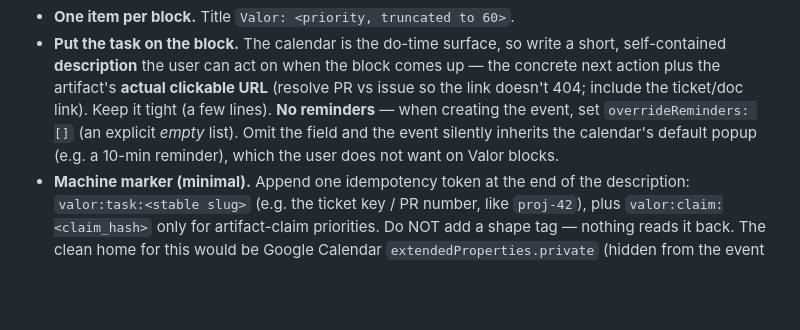
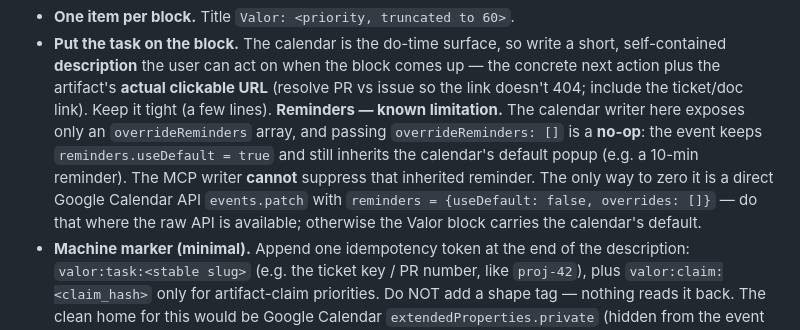
Before and after one commit to yihanzhu/valor, a Markdown page: src/utilities.md, the part around the change. Rendered like a GitHub page; blank space fills up the shorter version.

```diff
--- a/src/utilities.md
+++ b/src/utilities.md
@@ -316,10 +316,13 @@ Common rules (both targets):
   short, self-contained **description** the user can act on when the block comes
   up — the concrete next action plus the artifact's **actual clickable URL**
   (resolve PR vs issue so the link doesn't 404; include the ticket/doc link). Keep
-  it tight (a few lines). **No reminders** — when creating the event, set
-  `overrideReminders: []` (an explicit *empty* list). Omit the field and the event
-  silently inherits the calendar's default popup (e.g. a 10-min reminder), which the
-  user does not want on Valor blocks.
+  it tight (a few lines). **Reminders — known limitation.** The calendar writer
+  here exposes only an `overrideReminders` array, and passing `overrideReminders: []`
+  is a **no-op**: the event keeps `reminders.useDefault = true` and still inherits the
+  calendar's default popup (e.g. a 10-min reminder). The MCP writer **cannot** suppress
+  that inherited reminder. The only way to zero it is a direct Google Calendar API
+  `events.patch` with `reminders = {useDefault: false, overrides: []}` — do that where
+  the raw API is available; otherwise the Valor block carries the calendar's default.
 - **Machine marker (minimal).** Append one idempotency token at the end of the
   description: `valor:task:<stable slug>` (e.g. the ticket key / PR number, like
   `proj-42`), plus `valor:claim:<claim_hash>` only for artifact-claim priorities.
```
Also changed, not shown: commands/briefing.md (+8 -4 lines).
